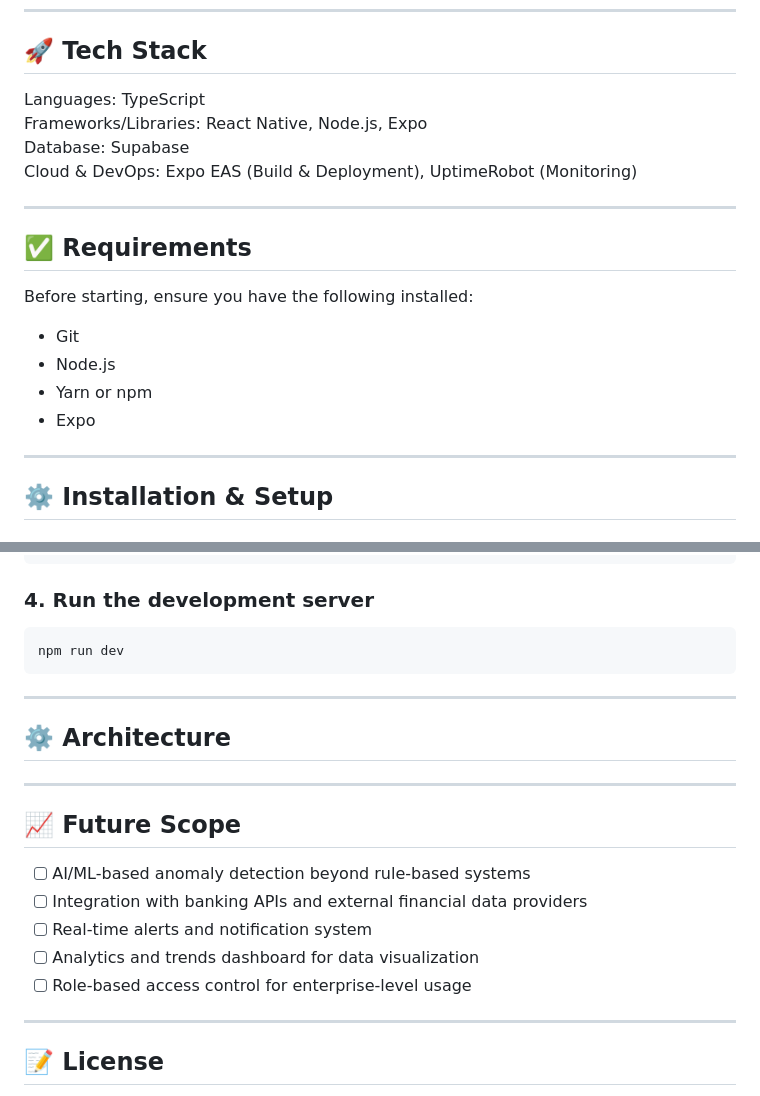
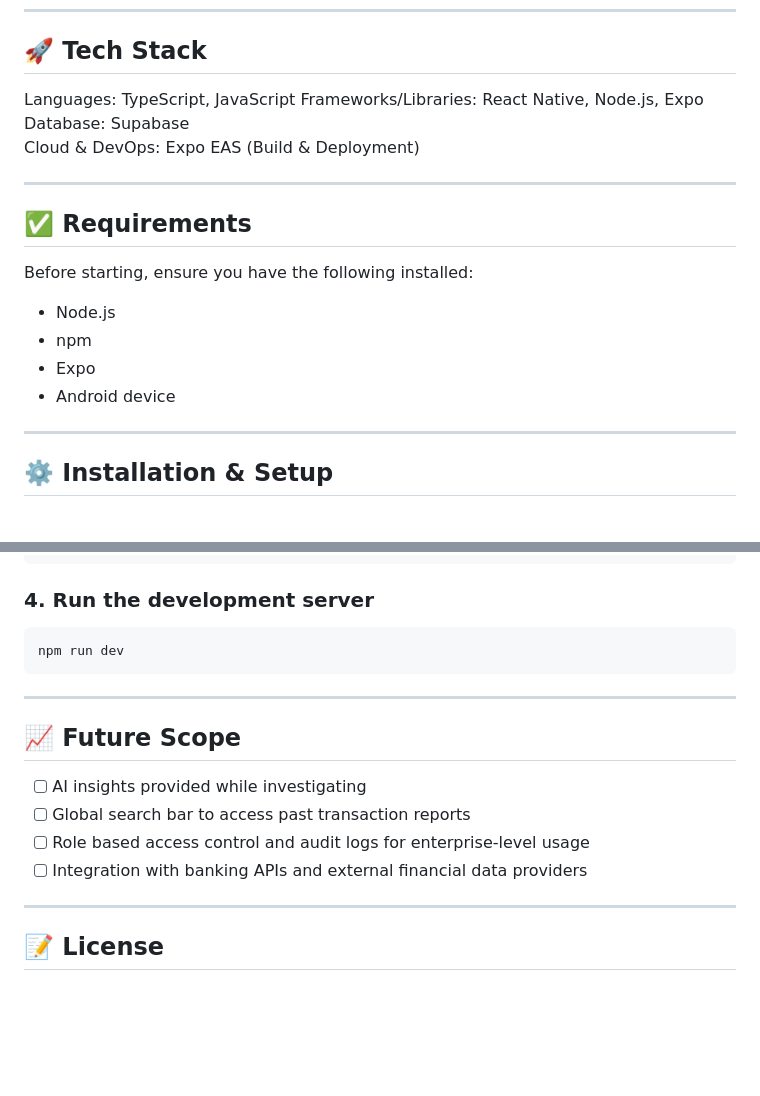
Before and after one commit to DE-IGNIS/Anomalyze, a Markdown page: README.md, 2 parts joined by grey strips. Drawn GitHub-style; blank space fills up the shorter version.

Commit message:
docs: Updated README

```diff
--- a/README.md
+++ b/README.md
@@ -45,10 +45,10 @@ It is designed with scalability, clarity, and decision support in mind making it
 
 ## :rocket: Tech Stack
 
-Languages: TypeScript
+Languages: TypeScript, JavaScript
 Frameworks/Libraries: React Native, Node.js, Expo
 Database: Supabase
-Cloud & DevOps: Expo EAS (Build & Deployment), UptimeRobot (Monitoring)
+Cloud & DevOps: Expo EAS (Build & Deployment)
 
 ---
 
@@ -56,11 +56,10 @@ Cloud & DevOps: Expo EAS (Build & Deployment), UptimeRobot (Monitoring)
 
 Before starting, ensure you have the following installed:
 
-- Git
 - Node.js
-- Yarn or npm
+- npm
 - Expo
-
+- Android device
 ---
 
 ## ⚙️ Installation & Setup
@@ -97,17 +96,12 @@ npm run dev
 
 ---
 
-## :gear: Architecture
-
----
-
 ## :chart_with_upwards_trend: Future Scope
 
-* [ ] AI/ML-based anomaly detection beyond rule-based systems
+* [ ] AI insights provided while investigating
+* [ ] Global search bar to access past transaction reports
+* [ ] Role based access control and audit logs for enterprise-level usage
 * [ ] Integration with banking APIs and external financial data providers
-* [ ] Real-time alerts and notification system
-* [ ] Analytics and trends dashboard for data visualization
-* [ ] Role-based access control for enterprise-level usage
 
 ---
 
```
